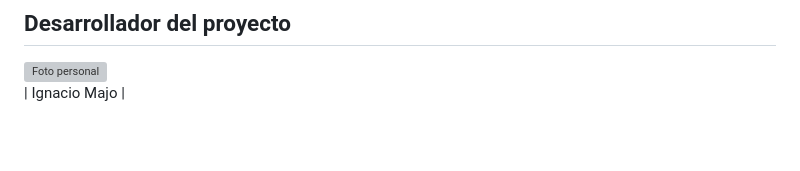
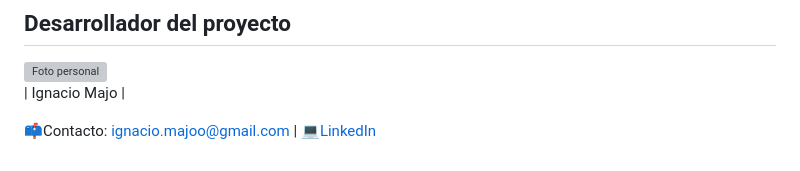
Before and after one commit to ignaciomajo/challenge-amigo-secreto, a Markdown page: README.md, the part around the change. Rendered like a GitHub page; blank space fills up the shorter version; grey boxes are pictures that could not be loaded.

```diff
--- a/README.md
+++ b/README.md
@@ -79,3 +79,5 @@ Quiero agradecer a Oracle y Alura LATAM por proporcionar las bases necesarias pa
 
 ![Foto personal](https://github.com/user-attachments/assets/c51ae895-f7df-472e-a600-0719b9d5cf7e) <br>
 | Ignacio Majo |
+
+📫Contacto: ignacio.majoo@gmail.com | 💻[LinkedIn](https://www.linkedin.com/in/ignacio-majo/)
```
